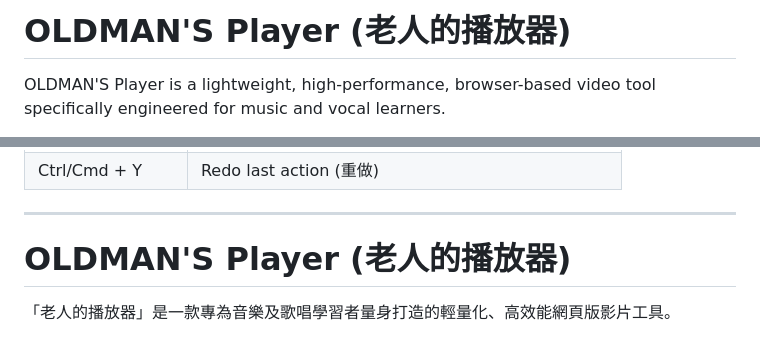
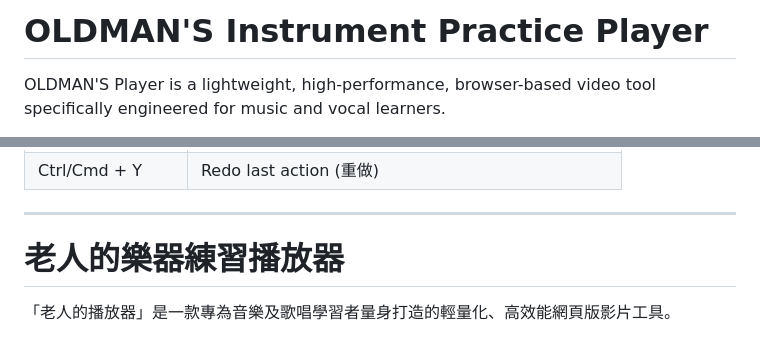
Before and after one commit to eledgetw/OLDMAN_PLAYER, a Markdown page: README.md, 2 parts joined by grey strips. Rendered like a GitHub page.

Commit message:
Rename project to 'OLDMAN'S Instrument Practice Player'

```diff
--- a/README.md
+++ b/README.md
@@ -1,4 +1,4 @@
-# OLDMAN'S Player (老人的播放器)
+# OLDMAN'S Instrument Practice Player
 
 OLDMAN'S Player is a lightweight, high-performance, browser-based video tool specifically engineered for music and vocal learners.
 
@@ -50,7 +50,7 @@ Note: Extremely long videos or 4K files may lead to longer initial loading times
 
 ---
 
-# OLDMAN'S Player (老人的播放器)
+# 老人的樂器練習播放器
 
 「老人的播放器」是一款專為音樂及歌唱學習者量身打造的輕量化、高效能網頁版影片工具。
 
```
